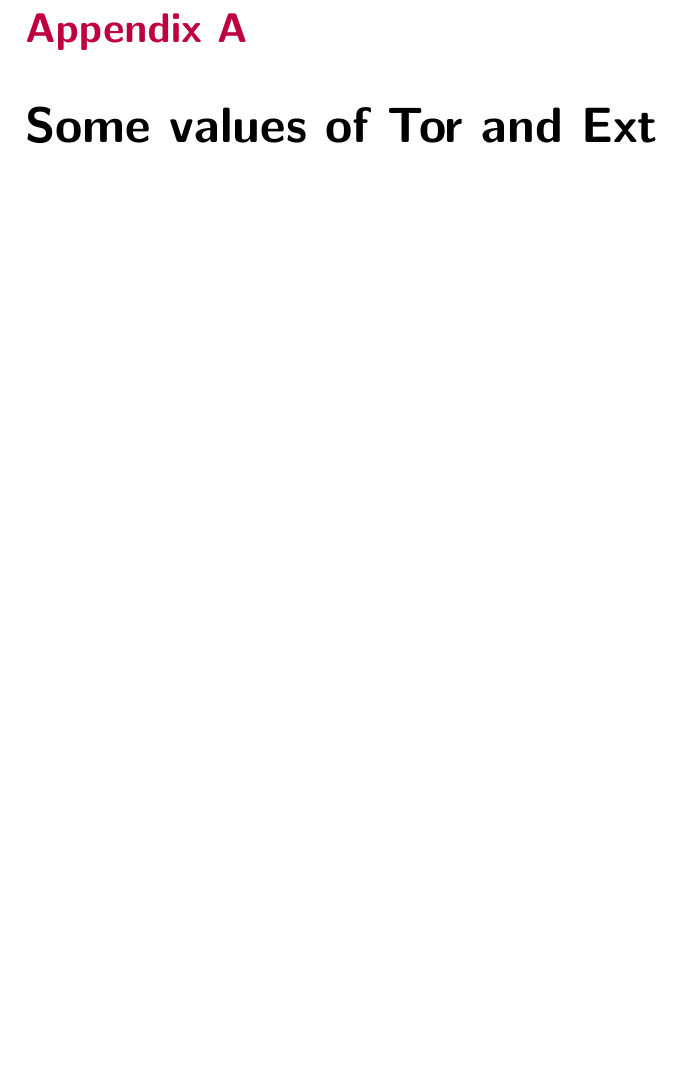
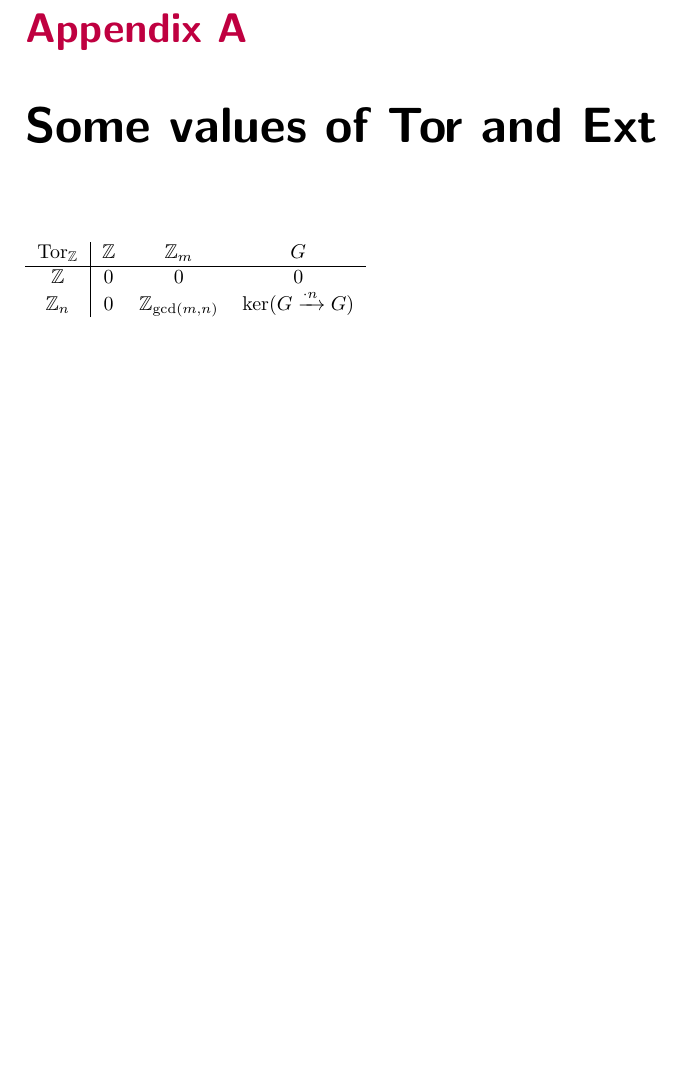
Before and after one commit to sea-of-fog/Mathbook, a LaTeX thesis (main.tex, which reads Appendix/topalg.tex, TeXBook.cls): part of page 21 of 21, cut so that both start at the same text, the shorter picture padded with empty space. Compiled offline with pdfLaTeX.

Commit message:
cont: add Tor values

```diff
--- a/Appendix/topalg.tex
+++ b/Appendix/topalg.tex
@@ -1,2 +1,11 @@
 \appendix
 \chapter{Some values of Tor and Ext}
+
+\begin{flushleft}
+\begin{tabular}{ c | c c c }
+    \(\Tor_{\mathbb{Z}}\) & \(\mathbb{Z} \) & \(\mathbb{Z}_m\) & \( G \) \\
+    \hline
+    \(\mathbb{Z} \) & 0 & 0 & 0 \\
+    \(\mathbb{Z}_n \) & 0 & \(\mathbb{Z}_{\gcd (m,n)} \) & \(\ker (G \xrightarrow{\cdot n} G)\) \\
+\end{tabular}
+\end{flushleft}
--- a/TeXBook.cls
+++ b/TeXBook.cls
@@ -57,3 +59,6 @@
 \DeclareMathOperator{\Ext}{Ext}
 \DeclareMathOperator{\Cl}{Cl}
 \DeclareMathOperator{\Bd}{Bd}
+
+% Homological algebra
+\DeclareMathOperator{\Tor}{Tor}
```
Also changed, not shown: main.pdf, TeXBook.cls (4 more changed lines).
